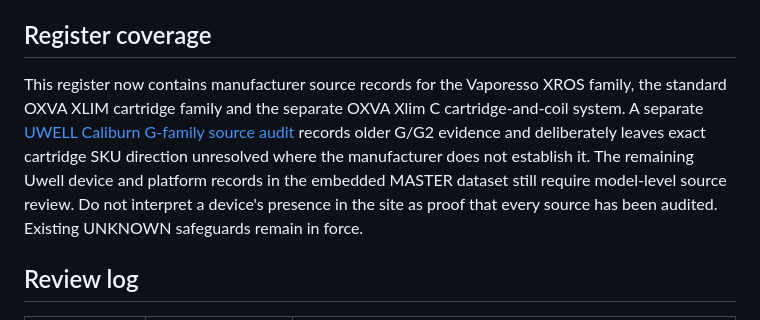
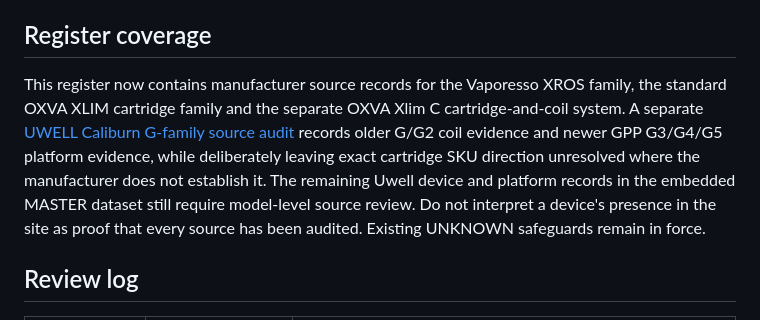
Before and after one commit to egrusta/podlookup, a Markdown page: docs/DEVICE-SOURCE-REGISTER.md, the part around the change. Drawn GitHub-style.

Commit message:
Reflect expanded UWELL source audit coverage

```diff
--- a/docs/DEVICE-SOURCE-REGISTER.md
+++ b/docs/DEVICE-SOURCE-REGISTER.md
@@ -96,7 +96,7 @@
 
 ## Register coverage
 
-This register now contains manufacturer source records for the Vaporesso XROS family, the standard OXVA XLIM cartridge family and the separate OXVA Xlim C cartridge-and-coil system. A separate [UWELL Caliburn G-family source audit](uwell-caliburn-source-audit.md) records older G/G2 evidence and deliberately leaves exact cartridge SKU direction unresolved where the manufacturer does not establish it. The remaining Uwell device and platform records in the embedded MASTER dataset still require model-level source review. Do not interpret a device's presence in the site as proof that every source has been audited. Existing UNKNOWN safeguards remain in force.
+This register now contains manufacturer source records for the Vaporesso XROS family, the standard OXVA XLIM cartridge family and the separate OXVA Xlim C cartridge-and-coil system. A separate [UWELL Caliburn G-family source audit](uwell-caliburn-source-audit.md) records older G/G2 coil evidence and newer GPP G3/G4/G5 platform evidence, while deliberately leaving exact cartridge SKU direction unresolved where the manufacturer does not establish it. The remaining Uwell device and platform records in the embedded MASTER dataset still require model-level source review. Do not interpret a device's presence in the site as proof that every source has been audited. Existing UNKNOWN safeguards remain in force.
 
 ## Review log
 
```
